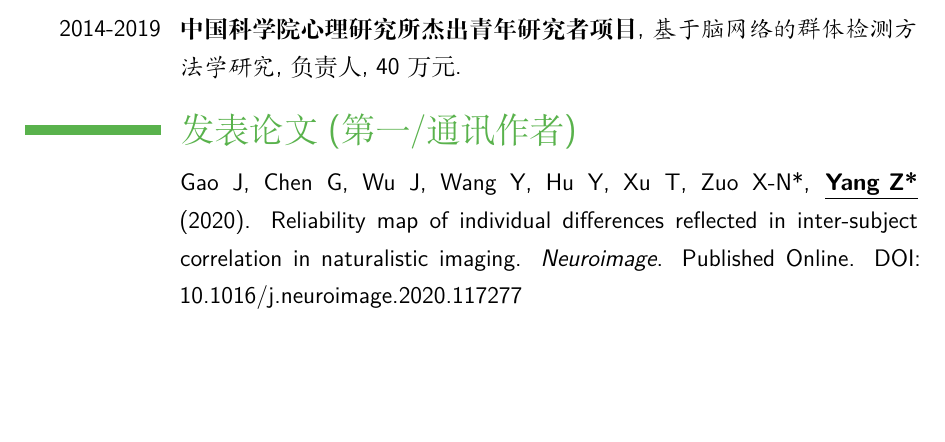
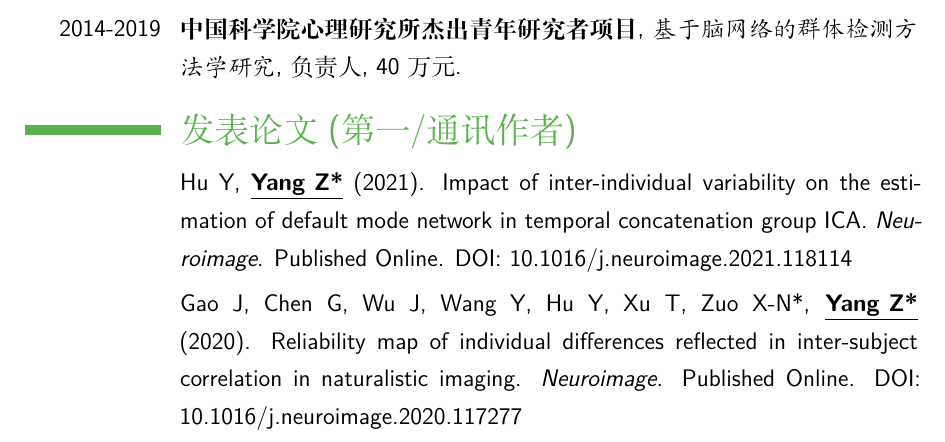
Before and after one commit to yangzhi-psy/myCV_CHN, a LaTeX CV (main.tex): part of page 2 of 7, cut so that both start at the same text, the shorter picture padded with empty space. Compiled offline with XeLaTeX.

Commit message:
add 1 paper

```diff
--- a/main.tex
+++ b/main.tex
@@ -119,6 +119,8 @@
 %	Publication
 %----------------------------------------------------------------------------------------
 \section{发表论文 (第一/通讯作者)}
+\cvitem{}{Hu Y, \textbf{\underline{Yang Z*}} (2021). Impact of inter-individual variability on the estimation of default mode network in temporal concatenation group ICA. \emph{Neuroimage}. Published Online. DOI: 10.1016/j.neuroimage.2021.118114}
+
 \cvitem{}{Gao J, Chen G, Wu J, Wang Y, Hu Y, Xu T, Zuo X-N*, \textbf{\underline{Yang Z*}} (2020). Reliability map of individual differences reflected in inter-subject correlation in naturalistic imaging. \emph{Neuroimage}. Published Online. DOI: 10.1016/j.neuroimage.2020.117277}
 
 \cvitem{}{Liu Z, Hu Y, Zhang Y, Liu W, Zhang L, Wang Y, Yang H, Wu J, Cheng W*, \textbf{\underline{Yang Z*}} (2020). Altered gray matter volume and structural co-variance in adolescents with social anxiety disorder: evidence for a delayed and unsynchronized development of the fronto-limbic system. \emph{Psychological Medicine}. Published Online. DOI: 10.1017/S0033291720000495}
```
